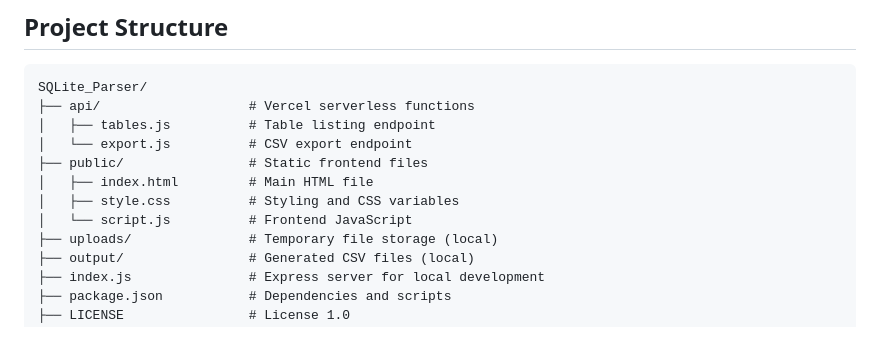
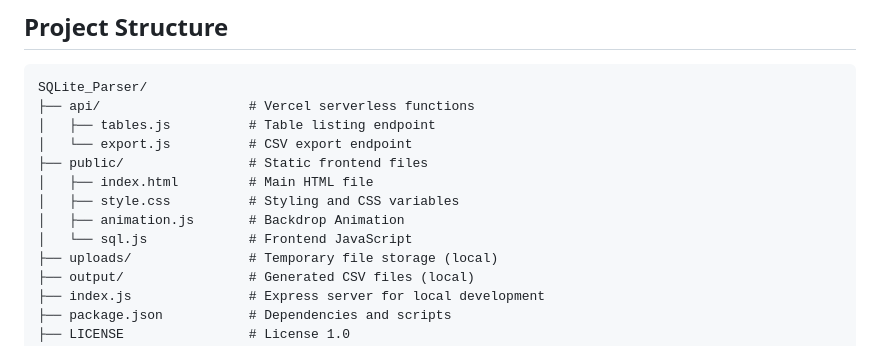
Before and after one commit to gitgyana/SQLite_Parser, a Markdown page: README.md, the part around the change. Drawn GitHub-style.

Commit message:
Update structure

```diff
--- a/README.md
+++ b/README.md
@@ -177,7 +177,8 @@ SQLite_Parser/
 ├── public/                # Static frontend files
 │   ├── index.html         # Main HTML file
 │   ├── style.css          # Styling and CSS variables
-│   └── script.js          # Frontend JavaScript
+│   ├── animation.js       # Backdrop Animation
+│   └── sql.js             # Frontend JavaScript
 ├── uploads/               # Temporary file storage (local)
 ├── output/                # Generated CSV files (local)
 ├── index.js               # Express server for local development
```
